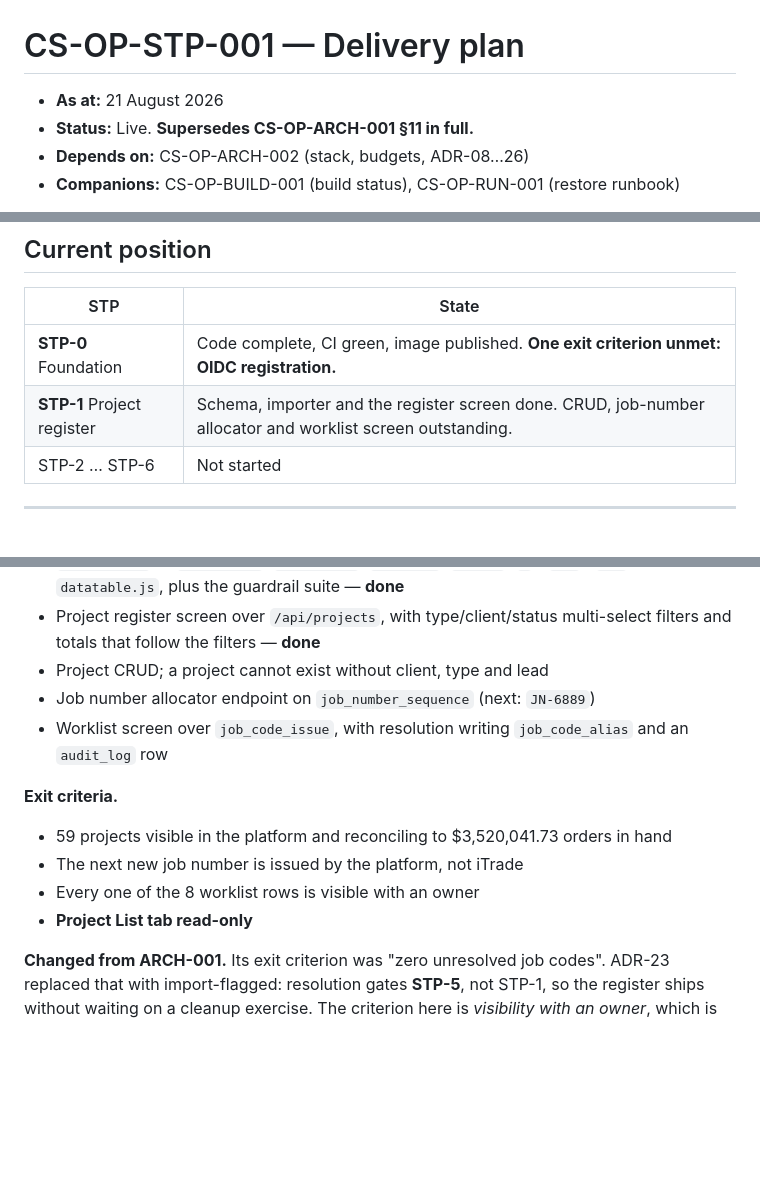
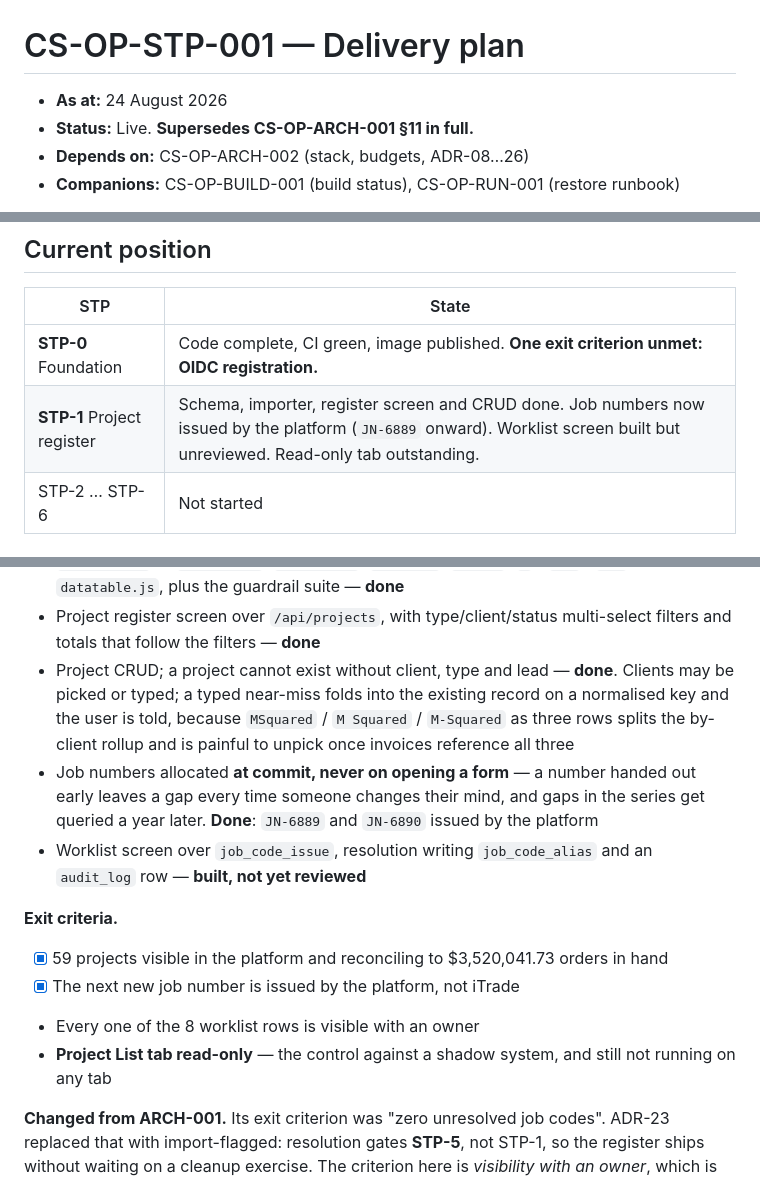
Before and after one commit to CommsecurityAU/operations, a Markdown page: CS-OP-STP-001-delivery-plan.md, 3 parts joined by grey strips. Drawn GitHub-style; blank space fills up the shorter version.

```diff
--- a/CS-OP-STP-001-delivery-plan.md
+++ b/CS-OP-STP-001-delivery-plan.md
@@ -1,6 +1,6 @@
 # CS-OP-STP-001 — Delivery plan
 
-- **As at:** 21 August 2026
+- **As at:** 24 August 2026
 - **Status:** Live. **Supersedes CS-OP-ARCH-001 §11 in full.**
 - **Depends on:** CS-OP-ARCH-002 (stack, budgets, ADR-08…26)
 - **Companions:** CS-OP-BUILD-001 (build status), CS-OP-RUN-001 (restore runbook)
@@ -56,7 +56,7 @@ does not.
 | STP | State |
 |---|---|
 | **STP-0** Foundation | Code complete, CI green, image published. **One exit criterion unmet: OIDC registration.** |
-| **STP-1** Project register | Schema, importer and the register screen done. CRUD, job-number allocator and worklist screen outstanding. |
+| **STP-1** Project register | Schema, importer, register screen and CRUD done. Job numbers now issued by the platform (`JN-6889` onward). Worklist screen built but unreviewed. Read-only tab outstanding. |
 | STP-2 … STP-6 | Not started |
 
 ---
@@ -135,18 +135,26 @@ Every ambiguous code is **visible and owned**, not silently guessed.
   (`h` / `api` / `fmt`), `datatable.js`, plus the guardrail suite — **done**
 - Project register screen over `/api/projects`, with type/client/status
   multi-select filters and totals that follow the filters — **done**
-- Project CRUD; a project cannot exist without client, type and lead
-- Job number allocator endpoint on `job_number_sequence` (next: `JN-6889`)
-- Worklist screen over `job_code_issue`, with resolution writing
-  `job_code_alias` and an `audit_log` row
+- Project CRUD; a project cannot exist without client, type and lead —
+  **done**. Clients may be picked or typed; a typed near-miss folds into the
+  existing record on a normalised key and the user is told, because
+  `MSquared` / `M Squared` / `M-Squared` as three rows splits the by-client
+  rollup and is painful to unpick once invoices reference all three
+- Job numbers allocated **at commit, never on opening a form** — a number
+  handed out early leaves a gap every time someone changes their mind, and
+  gaps in the series get queried a year later. **Done**: `JN-6889` and
+  `JN-6890` issued by the platform
+- Worklist screen over `job_code_issue`, resolution writing `job_code_alias`
+  and an `audit_log` row — **built, not yet reviewed**
 
 **Exit criteria.**
 
-- 59 projects visible in the platform and reconciling to $3,520,041.73
+- [x] 59 projects visible in the platform and reconciling to $3,520,041.73
   orders in hand
-- The next new job number is issued by the platform, not iTrade
+- [x] The next new job number is issued by the platform, not iTrade
 - Every one of the 8 worklist rows is visible with an owner
-- **Project List tab read-only**
+- **Project List tab read-only** — the control against a shadow system, and
+  still not running on any tab
 
 **Changed from ARCH-001.** Its exit criterion was "zero unresolved job
 codes". ADR-23 replaced that with import-flagged: resolution gates **STP-5**,
```
Also changed, not shown: CS-OP-BUILD-001-status.md (+33 -6 lines), MANIFEST.md (+6 -4 lines).
